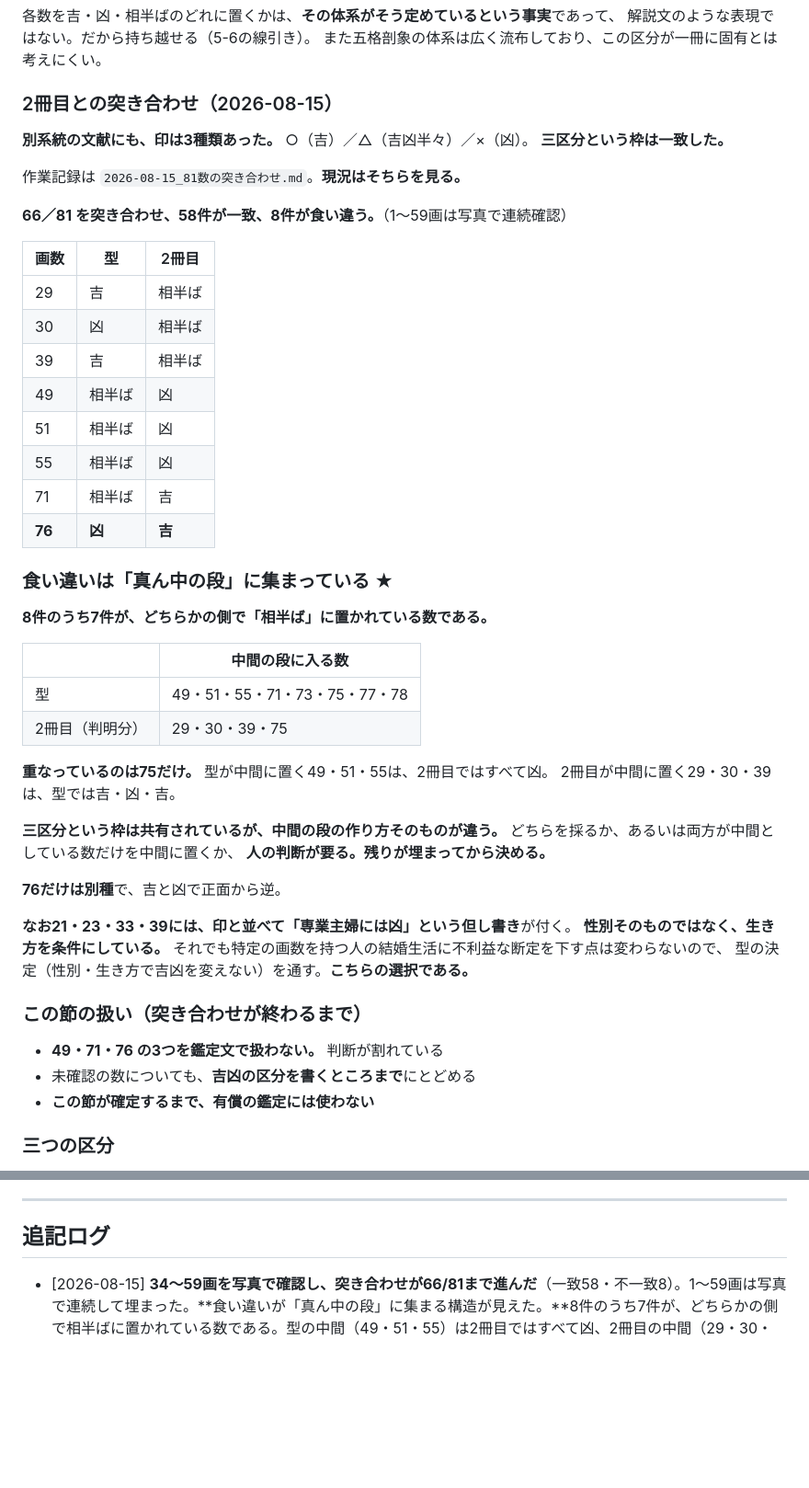
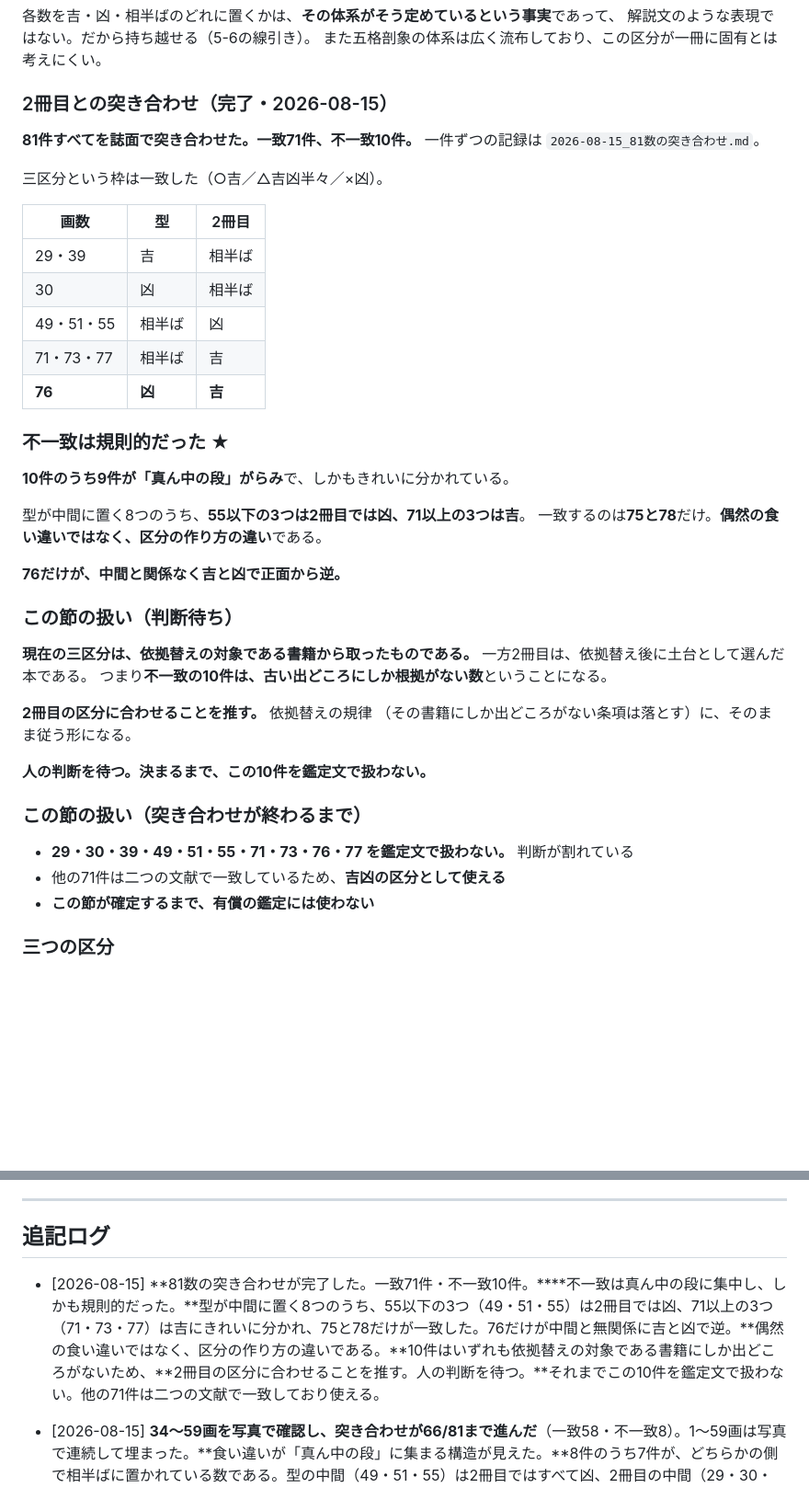
Before and after one commit to Nanjgorilla/ai-office, a Markdown page: departments/coconala/鑑定の型.md, 2 parts joined by grey strips. Shown at 92% size. Drawn GitHub-style; blank space fills up the shorter version.

```diff
--- a/departments/coconala/鑑定の型.md
+++ b/departments/coconala/鑑定の型.md
@@ -361,54 +361,45 @@
 解説文のような表現ではない。だから持ち越せる（5-6の線引き）。
 また五格剖象の体系は広く流布しており、この区分が一冊に固有とは考えにくい。
 
-### 2冊目との突き合わせ（2026-08-15）
+### 2冊目との突き合わせ（完了・2026-08-15）
 
-**別系統の文献にも、印は3種類あった。** ○（吉）／△（吉凶半々）／×（凶）。
-**三区分という枠は一致した。**
+**81件すべてを誌面で突き合わせた。一致71件、不一致10件。**
+一件ずつの記録は `2026-08-15_81数の突き合わせ.md`。
 
-作業記録は `2026-08-15_81数の突き合わせ.md`。**現況はそちらを見る。**
-
-**66／81 を突き合わせ、58件が一致、8件が食い違う。**（1〜59画は写真で連続確認）
+三区分という枠は一致した（○吉／△吉凶半々／×凶）。
 
 | 画数 | 型 | 2冊目 |
 |---|---|---|
-| 29 | 吉 | 相半ば |
+| 29・39 | 吉 | 相半ば |
 | 30 | 凶 | 相半ば |
-| 39 | 吉 | 相半ば |
-| 49 | 相半ば | 凶 |
-| 51 | 相半ば | 凶 |
-| 55 | 相半ば | 凶 |
-| 71 | 相半ば | 吉 |
+| 49・51・55 | 相半ば | 凶 |
+| 71・73・77 | 相半ば | 吉 |
 | **76** | **凶** | **吉** |
 
-### 食い違いは「真ん中の段」に集まっている ★
+### 不一致は規則的だった ★
 
-**8件のうち7件が、どちらかの側で「相半ば」に置かれている数である。**
+**10件のうち9件が「真ん中の段」がらみ**で、しかもきれいに分かれている。
 
-| | 中間の段に入る数 |
-|---|---|
-| 型 | 49・51・55・71・73・75・77・78 |
-| 2冊目（判明分） | 29・30・39・75 |
+型が中間に置く8つのうち、**55以下の3つは2冊目では凶、71以上の3つは吉**。
+一致するのは**75と78**だけ。**偶然の食い違いではなく、区分の作り方の違い**である。
 
-**重なっているのは75だけ。**
-型が中間に置く49・51・55は、2冊目ではすべて凶。
-2冊目が中間に置く29・30・39は、型では吉・凶・吉。
+**76だけが、中間と関係なく吉と凶で正面から逆。**
 
-**三区分という枠は共有されているが、中間の段の作り方そのものが違う。**
-どちらを採るか、あるいは両方が中間としている数だけを中間に置くか、
-**人の判断が要る。残りが埋まってから決める。**
+### この節の扱い（判断待ち）
 
-**76だけは別種**で、吉と凶で正面から逆。
+**現在の三区分は、依拠替えの対象である書籍から取ったものである。**
+一方2冊目は、依拠替え後に土台として選んだ本である。
+つまり**不一致の10件は、古い出どころにしか根拠がない数**ということになる。
 
-**なお21・23・33・39には、印と並べて「専業主婦には凶」という但し書き**が付く。
-**性別そのものではなく、生き方を条件にしている。**
-それでも特定の画数を持つ人の結婚生活に不利益な断定を下す点は変わらないので、
-型の決定（性別・生き方で吉凶を変えない）を通す。**こちらの選択である。**
+**2冊目の区分に合わせることを推す。** 依拠替えの規律
+（その書籍にしか出どころがない条項は落とす）に、そのまま従う形になる。
+
+**人の判断を待つ。決まるまで、この10件を鑑定文で扱わない。**
 
 ### この節の扱い（突き合わせが終わるまで）
 
-- **49・71・76 の3つを鑑定文で扱わない。** 判断が割れている
-- 未確認の数についても、**吉凶の区分を書くところまで**にとどめる
+- **29・30・39・49・51・55・71・73・76・77 を鑑定文で扱わない。** 判断が割れている
+- 他の71件は二つの文献で一致しているため、**吉凶の区分として使える**
 - **この節が確定するまで、有償の鑑定には使わない**
 
 ### 三つの区分
@@ -1148,6 +1139,8 @@
 
 ## 追記ログ
 
+- [2026-08-15] **81数の突き合わせが完了した。一致71件・不一致10件。****不一致は真ん中の段に集中し、しかも規則的だった。**型が中間に置く8つのうち、55以下の3つ（49・51・55）は2冊目では凶、71以上の3つ（71・73・77）は吉にきれいに分かれ、75と78だけが一致した。76だけが中間と無関係に吉と凶で逆。**偶然の食い違いではなく、区分の作り方の違いである。**10件はいずれも依拠替えの対象である書籍にしか出どころがないため、**2冊目の区分に合わせることを推す。人の判断を待つ。**それまでこの10件を鑑定文で扱わない。他の71件は二つの文献で一致しており使える。
+
 - [2026-08-15] **34〜59画を写真で確認し、突き合わせが66/81まで進んだ**（一致58・不一致8）。1〜59画は写真で連続して埋まった。**食い違いが「真ん中の段」に集まる構造が見えた。**8件のうち7件が、どちらかの側で相半ばに置かれている数である。型の中間（49・51・55）は2冊目ではすべて凶、2冊目の中間（29・30・39）は型では吉・凶・吉で、**重なるのは75だけ。三区分という枠は共有されているが、中間の段の作り方が違う。**どちらを採るかは人の判断が要るため、残りが埋まるまで保留する。「専業主婦には凶」の但し書きは21・23・33・39の4つになった。
 
 - [2026-08-15] **△の意味が確定した。「吉凶半々」であり、型の「吉凶が相半ばする数」と一致する。**書き起こしでは判読できなかった箇所が、誌面の写真で読めた。三区分が意味まで含めて一致したことになる。あわせて1〜25画を写真で確認し、**25件すべてが型と一致した。**突き合わせは43/81まで進み、一致40・不一致3（49・71・76。いずれも書き起こし由来で未撮影）。作業記録は `2026-08-15_81数の突き合わせ.md` に切り出し、3節からはそちらを参照する形にした。**21画と23画には吉数の印と並べて「専業主婦には凶」という但し書き**が付く。性別そのものではなく生き方を条件にしているが、**型の決定は変えない。**
```
Also changed, not shown: departments/coconala/2026-08-15_81数の突き合わせ.md (+161 -127 lines).
